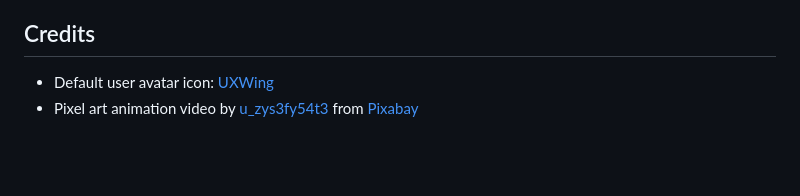
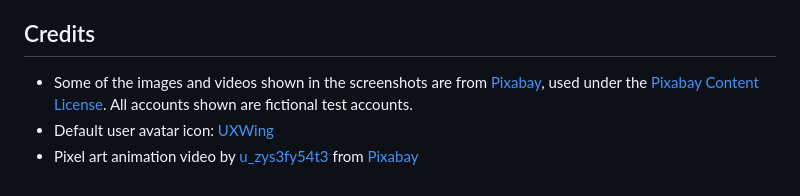
Before and after one commit to 64bitMagician/virtual-obelisk, a Markdown page: README.md, the part around one of its changes. Rendered like a GitHub page; blank space fills up the shorter version.

```diff
--- a/README.md
+++ b/README.md
@@ -213,6 +209,7 @@ Because of this:
 
 ## Credits
 
-<!-- TODO: credit the artwork, music, video and text shown in the screenshots (once their sources are confirmed) -->
+- Some of the images and videos shown in the screenshots are from [Pixabay](https://pixabay.com/), used under the
+  [Pixabay Content License](https://pixabay.com/service/license-summary/). All accounts shown are fictional test accounts.
 - Default user avatar icon: [UXWing](https://uxwing.com/user-profile-icon/)
 - Pixel art animation video by [u_zys3fy54t3](https://pixabay.com/users/u_zys3fy54t3-36732626/) from [Pixabay](https://pixabay.com/)
```
Also changed, not shown: other parts of README.md (+1 -5 lines).
